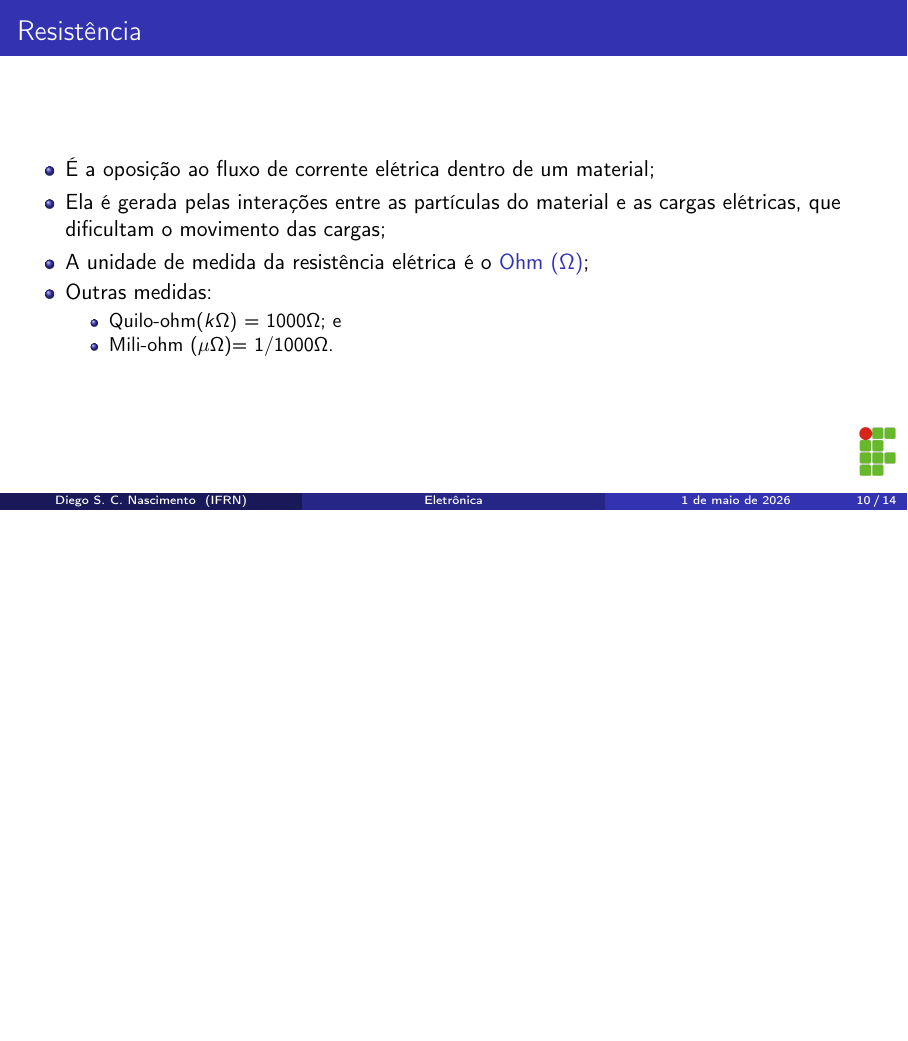
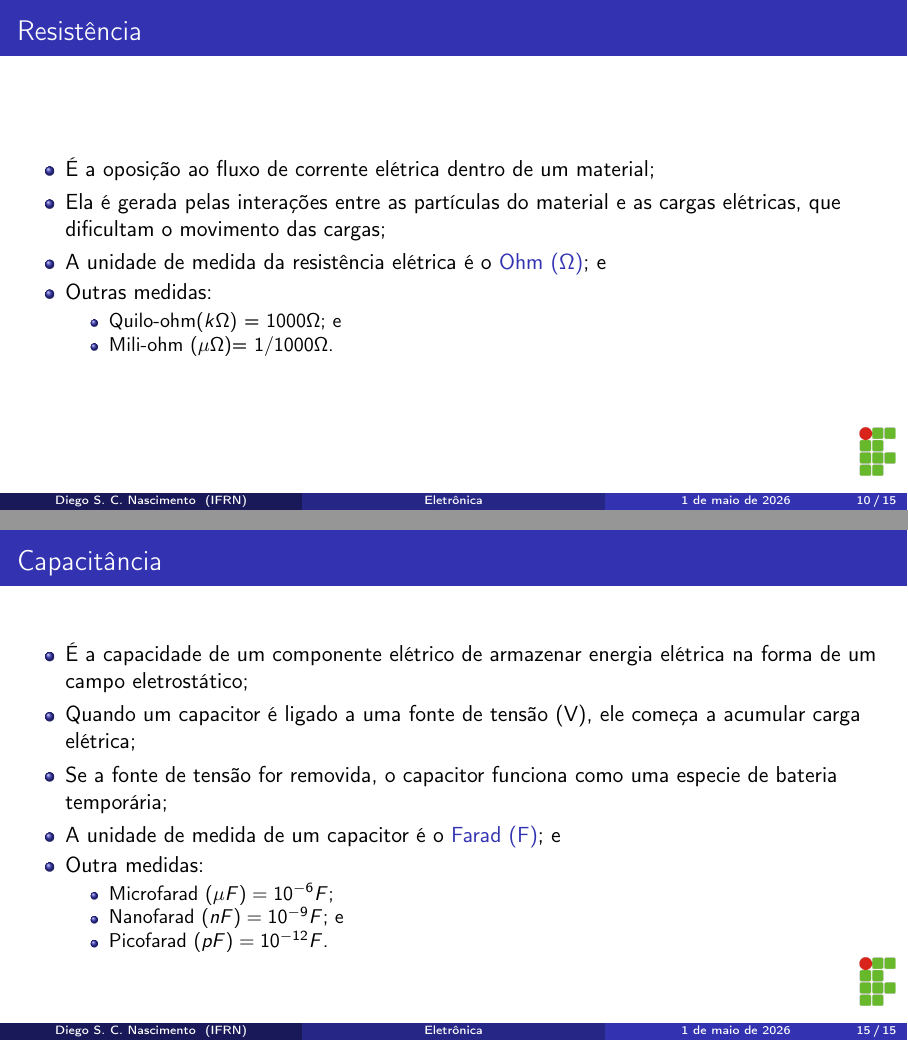
Before and after one commit to diegosilveiracn/slides_eletronica, LaTeX slides (documento.tex): page 10 of 14 before the commit and pages 10 and 15 of 15 after it, the two joined at a grey line, the shorter picture padded with empty space. Compiled offline with pdfLaTeX.

Commit message:
Incluindo slides de capacitância.

```diff
--- a/documento.tex
+++ b/documento.tex
@@ -147,7 +147,7 @@ diego.nascimento@ifrn.edu.br
 	\begin{itemize}
 		\item É a oposição ao fluxo de corrente elétrica dentro de um material;
 		\item Ela é gerada pelas interações entre as partículas do material e as cargas elétricas, que dificultam o movimento das cargas;
-		\item A unidade de medida da resistência elétrica é o \structure{Ohm $(\Omega)$};
+		\item A unidade de medida da resistência elétrica é o \structure{Ohm $(\Omega)$}; e
 		\item Outras medidas:
 		\begin{itemize}
 			\item Quilo-ohm($k\Omega$) = $1000\Omega$; e
@@ -223,4 +223,21 @@ diego.nascimento@ifrn.edu.br
 	\end{columns}
 \end{frame}
 
+\begin{frame}
+	\frametitle{Capacitância}
+
+	\begin{itemize}
+		\item É a capacidade de um componente elétrico de armazenar energia elétrica na forma de um campo eletrostático;
+		\item Quando um capacitor é ligado a uma fonte de tensão (V), ele começa a acumular carga elétrica;
+		\item Se a fonte de tensão for removida, o capacitor funciona como uma especie de bateria temporária;
+		\item A unidade de medida de um capacitor é o \structure{Farad (F)}; e
+		\item Outra medidas:
+		\begin{itemize}
+			\item Microfarad $(\mu F) = 10^{-6} F$;
+			\item Nanofarad $(nF) = 10^{-9} F$; e
+			\item Picofarad $(pF) = 10^{-12} F$.
+		\end{itemize}
+	\end{itemize}
+\end{frame}
+
 \end{document}
```
Also changed, not shown: documento.pdf, documento.tex (4 more changed lines).
